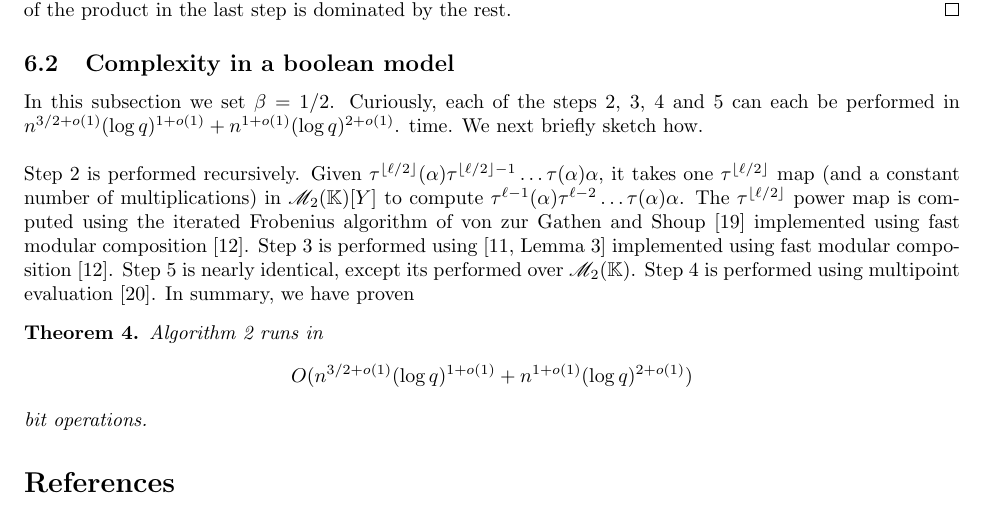
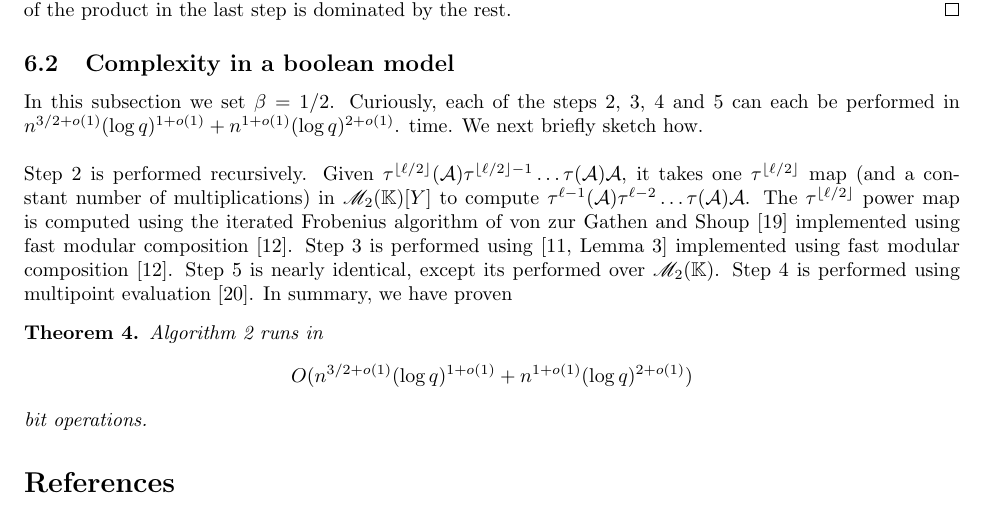
Before and after one commit to jake-doliskani/supersingular_drinfeld_factoring, a LaTeX paper (supersingular_drinfeld_factoring.tex): part of page 8 of 9, cut so that both start at the same text. Compiled offline with pdfLaTeX.

Commit message:
fixed typo

```diff
--- a/supersingular_drinfeld_factoring.tex
+++ b/supersingular_drinfeld_factoring.tex
@@ -589,15 +589,15 @@ $n^{3/2+o(1)} (\log q)^{1+o(1)} + n^{1+o(1)} (\log q)^{2+o(1)}$. time. We next b
 how.\\
 
 Step \ref{step:hasse-2} is performed recursively. Given
- $\tau^{\lfloor\ell/2\rfloor}(\alpha)\tau^{\lfloor\ell/2\rfloor-1}\ldots\tau(\alpha) \alpha$, it
- takes one $\tau^{\lfloor\ell/2\rfloor}$ map (and a constant number of multiplications) in
- $\mathscr{M}_2(\K)[Y]$ to compute $\tau^{\ell-1}(\alpha)\tau^{\ell-2}\ldots\tau(\alpha)\alpha$.
- The $\tau^{\lfloor\ell/2\rfloor}$ power map is computed using the iterated Frobenius algorithm of
- von zur Gathen and Shoup \cite{gs} implemented using fast modular composition \cite{ku}. Step
- \ref{step:hasse-3} is performed using \cite[Lemma 3]{ks} implemented using fast modular
- composition \cite{ku}. Step \ref{step:hasse-5} is nearly identical, except its performed over
- $\mathscr{M}_2(\K)$. Step \ref{step:hasse-4} is performed using multipoint evaluation \cite{vzGG}.
- In summary, we have proven
+$\tau^{\lfloor\ell/2\rfloor}(\mathcal{A})\tau^{\lfloor\ell/2\rfloor-1}\ldots\tau(\mathcal{A})
+\mathcal{A}$, it takes one $\tau^{\lfloor\ell/2\rfloor}$ map (and a constant number of
+multiplications) in $\mathscr{M}_2(\K)[Y]$ to compute $\tau^{\ell-1}(\mathcal{A}) \tau^{\ell-2}
+\ldots \tau(\mathcal{A}) \mathcal{A}$. The $\tau^{\lfloor\ell/2\rfloor}$ power map is computed
+using the iterated Frobenius algorithm of von zur Gathen and Shoup \cite{gs} implemented using fast
+modular composition \cite{ku}. Step \ref{step:hasse-3} is performed using \cite[Lemma 3]{ks}
+implemented using fast modular composition \cite{ku}. Step \ref{step:hasse-5} is nearly identical,
+except its performed over $\mathscr{M}_2(\K)$. Step \ref{step:hasse-4} is performed using
+multipoint evaluation \cite{vzGG}. In summary, we have proven
 \begin{theorem}
 	\label{theo:hasse-inv}
 	Algorithm \ref{alg:hasse-inv} runs in
```
Lines whose indentation alone changed are shown as unchanged.
